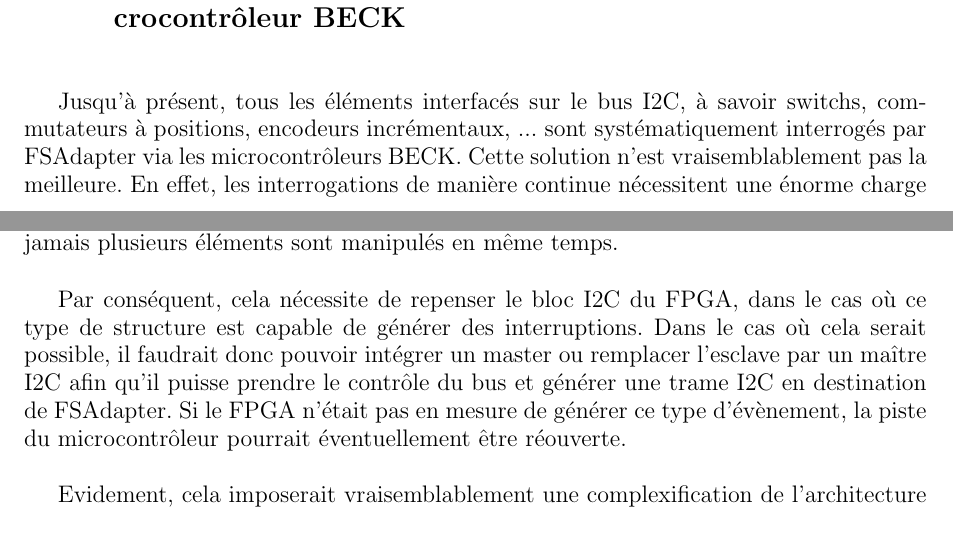
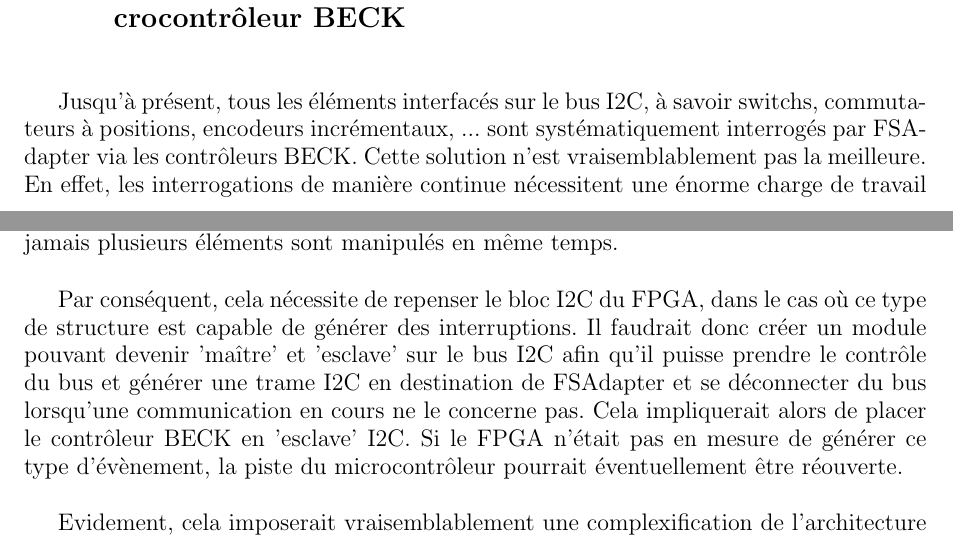
Before and after one commit to pipi/cockpitsim, a LaTeX document (doc/manual/rapport.tex, which reads doc/manual/etat_final_evolution.tex): two parts of pages 75 and 76 of 82, joined at a grey line, cut so that both start at the same text. Compiled offline with pdfLaTeX; the source files are stored in an older character set and shown here as Unicode.

Commit message:
Adding part (Interfaçage...)
--Johnny

```diff
--- a/doc/manual/etat_final_evolution.tex
+++ b/doc/manual/etat_final_evolution.tex
@@ -8,11 +8,12 @@
 Étant donné que tout le materiel nécessaire n'était pas disponible, nous avons décidé de prouver le concept de la réalisation du cockpit, en interfaçant un bouton permettant d'incrémenter la valeur de l'altitude. Les fonctions permettant d'utiliser cette valeur ont donc été écrites. Par contre, les autres fonctionnalitées n'ont pas été ajoutées au simulateur. Autrement dit, pour chaque réalisation matérielle faite sur le cockpit, des adaptations doivent être réalisées dans le programme. Les trames doivent ainsi être réalisées pour toutes les données qui sont ajoutées au simulateur, et les fonctions de traitement (dans le sens CAN vers FS et FS vers CAN) doivent être écrites pour chaque famille de données, et (le plus important) les données obtenues par le bus CAN doivent être reliées aux valeurs fournies par FSUIPC.
 
 \section{Évolution de l'interfaçage des éléments extérieurs au microcontrôleur BECK}
-Jusqu'à présent, tous les éléments  interfacés sur le bus I2C, à savoir switchs, commutateurs à positions, encodeurs incrémentaux, ...  sont systématiquement interrogés par FSAdapter via les microcontrôleurs BECK. Cette solution n'est vraisemblablement pas la meilleure. En effet, les interrogations de manière continue nécessitent une énorme charge de travail sur  FSAdapter ou tout du moins une forte utilisation du le bus CAN. Ce qui est d'autant plus vrai qu'il y a beaucoup d'éléments à interroger.
+Jusqu'à présent, tous les éléments  interfacés sur le bus I2C, à savoir switchs, commutateurs à positions, encodeurs incrémentaux, ...  sont systématiquement interrogés par FSAdapter via les contrôleurs BECK. Cette solution n'est vraisemblablement pas la meilleure. En effet, les interrogations de manière continue nécessitent une énorme charge de travail sur  FSAdapter ou tout du moins une forte utilisation du le bus CAN. Ce qui est d'autant plus vrai qu'il y a beaucoup d'éléments à interroger.
 
 La majorité des requêtes envoyées par FSAdapter ne sont pas utiles puisqu'aucun élément n'a changé de valeur.  L'amélioration qui peut donc être envisagé est de ne plus demander à FSAdatper de faire des interrogations continues vers les éléments I2C mais de faire en sorte que les composants extérieurs puissent envoyer un message dès qu'un évènement à eu lieu (i.e. un commutateur change de position, il doit générer un message vers FSAdapter sans aucune interrogation de ce dernier). Ainsi tous les éléments extérieurs doivent être capables de générer des interruptions pour avertir d'un changement et prendre en compte des conflits, en particulier sur le bus, pouvant survenir si jamais plusieurs éléments sont manipulés en même temps.
 
-Par conséquent, cela nécessite de repenser le bloc I2C du FPGA, dans le cas où ce type de structure est capable de générer des interruptions. Dans le cas où cela serait possible, il faudrait donc pouvoir intégrer un master ou remplacer l'esclave par un maître I2C afin qu'il puisse prendre le contrôle du bus et générer une trame I2C en destination de FSAdapter. Si le FPGA n'était pas en mesure de générer ce type d'évènement, la piste du microcontrôleur pourrait éventuellement être réouverte.
+Par conséquent, cela nécessite de repenser le bloc I2C du FPGA, dans le cas où ce type de structure est capable de générer des interruptions. Il faudrait donc créer un module pouvant devenir 'maître' et 'esclave' sur le bus I2C afin qu'il puisse prendre le contrôle du bus et générer une trame I2C en destination de FSAdapter et se déconnecter du bus lorsqu'une communication en cours ne le concerne pas. Cela impliquerait alors de placer le contrôleur BECK en 'esclave' I2C.
+Si le FPGA n'était pas en mesure de générer ce type d'évènement, la piste du microcontrôleur pourrait éventuellement être réouverte.
 
 Evidement, cela imposerait vraisemblablement  une complexification de l'architecture de la chaine de communication. C'est-à-dire qu'il faudrait intégrer un module maître I2C par élément dans une utilisation FPGA ou microcontrôleur, ce qui a voulu être évité au départ...
 
```
